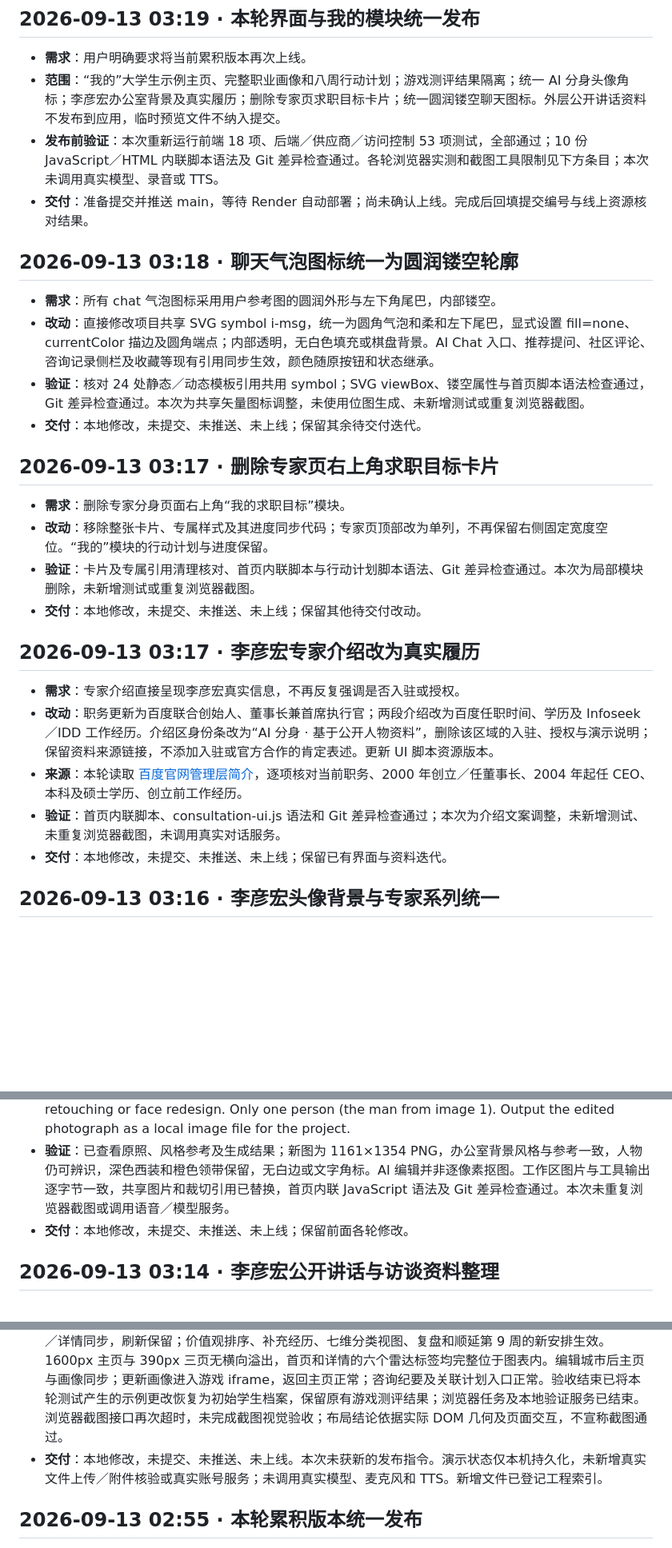
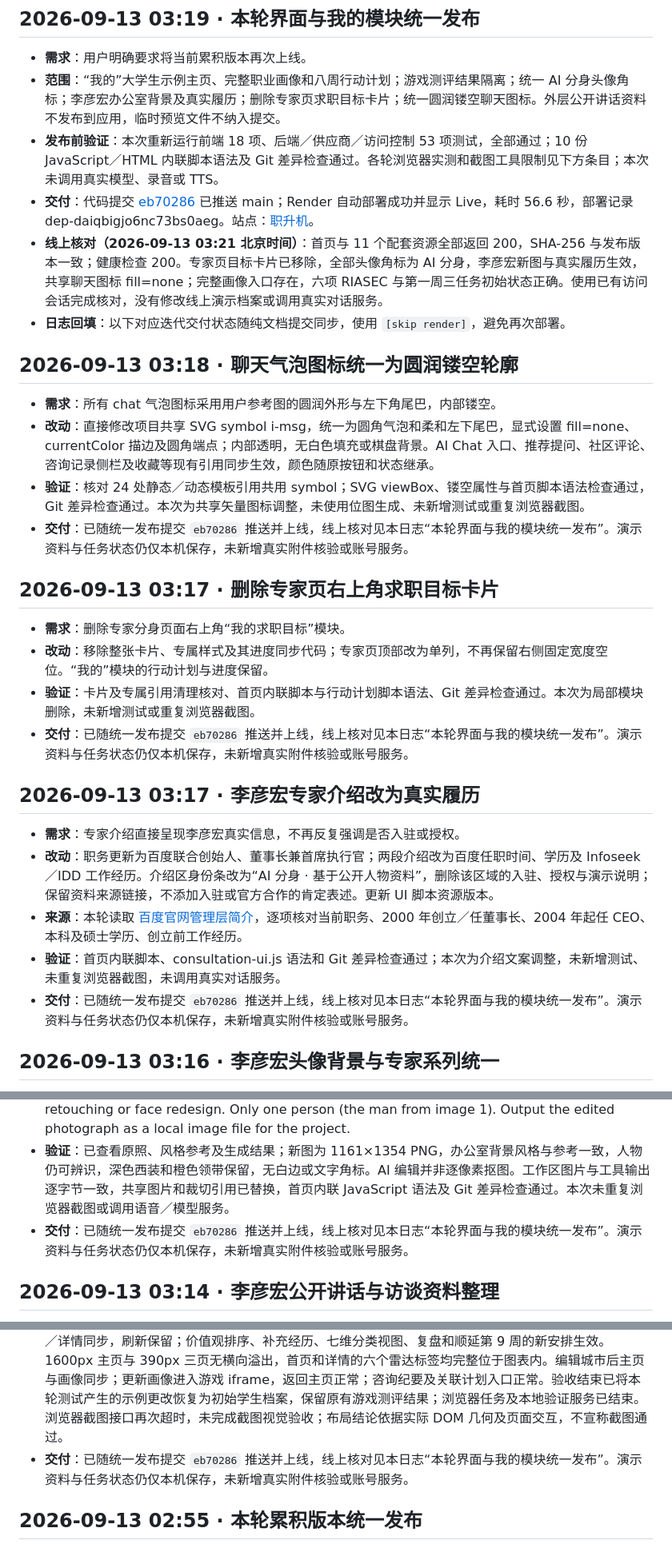
Before and after one commit to Arianator-SalD/zhishengji, a Markdown page: 迭代日志.md, 3 parts joined by grey strips. Shown at 80% size. Rendered like a GitHub page; blank space fills up the shorter version.

Commit message:
docs: record verified release eb70286 [skip render]
Co-Authored-By: Codex <noreply@openai.com>

```diff
--- a/迭代日志.md
+++ b/迭代日志.md
@@ -9,21 +9,23 @@
 - **需求**：用户明确要求将当前累积版本再次上线。
 - **范围**：“我的”大学生示例主页、完整职业画像和八周行动计划；游戏测评结果隔离；统一 AI 分身头像角标；李彦宏办公室背景及真实履历；删除专家页求职目标卡片；统一圆润镂空聊天图标。外层公开讲话资料不发布到应用，临时预览文件不纳入提交。
 - **发布前验证**：本次重新运行前端 18 项、后端／供应商／访问控制 53 项测试，全部通过；10 份 JavaScript／HTML 内联脚本语法及 Git 差异检查通过。各轮浏览器实测和截图工具限制见下方条目；本次未调用真实模型、录音或 TTS。
-- **交付**：准备提交并推送 main，等待 Render 自动部署；尚未确认上线。完成后回填提交编号与线上资源核对结果。
+- **交付**：代码提交 [eb70286](https://github.com/Arianator-SalD/zhishengji/commit/eb702864a216ed07ebd0376ccd64e262934a3b0a) 已推送 main；Render 自动部署成功并显示 Live，耗时 56.6 秒，部署记录 dep-daiqbigjo6nc73bs0aeg。站点：[职升机](https://zhishengji-voice.onrender.com)。
+- **线上核对（2026-09-13 03:21 北京时间）**：首页与 11 个配套资源全部返回 200，SHA-256 与发布版本一致；健康检查 200。专家页目标卡片已移除，全部头像角标为 AI 分身，李彦宏新图与真实履历生效，共享聊天图标 fill=none；完整画像入口存在，六项 RIASEC 与第一周三任务初始状态正确。使用已有访问会话完成核对，没有修改线上演示档案或调用真实对话服务。
+- **日志回填**：以下对应迭代交付状态随纯文档提交同步，使用 `[skip render]`，避免再次部署。
 
 ## 2026-09-13 03:18 · 聊天气泡图标统一为圆润镂空轮廓
 
 - **需求**：所有 chat 气泡图标采用用户参考图的圆润外形与左下角尾巴，内部镂空。
 - **改动**：直接修改项目共享 SVG symbol i-msg，统一为圆角气泡和柔和左下尾巴，显式设置 fill=none、currentColor 描边及圆角端点；内部透明，无白色填充或棋盘背景。AI Chat 入口、推荐提问、社区评论、咨询记录侧栏及收藏等现有引用同步生效，颜色随原按钮和状态继承。
 - **验证**：核对 24 处静态／动态模板引用共用 symbol；SVG viewBox、镂空属性与首页脚本语法检查通过，Git 差异检查通过。本次为共享矢量图标调整，未使用位图生成、未新增测试或重复浏览器截图。
-- **交付**：本地修改，未提交、未推送、未上线；保留其余待交付迭代。
+- **交付**：已随统一发布提交 `eb70286` 推送并上线，线上核对见本日志“本轮界面与我的模块统一发布”。演示资料与任务状态仍仅本机保存，未新增真实附件核验或账号服务。
 
 ## 2026-09-13 03:17 · 删除专家页右上角求职目标卡片
 
 - **需求**：删除专家分身页面右上角“我的求职目标”模块。
 - **改动**：移除整张卡片、专属样式及其进度同步代码；专家页顶部改为单列，不再保留右侧固定宽度空位。“我的”模块的行动计划与进度保留。
 - **验证**：卡片及专属引用清理核对、首页内联脚本与行动计划脚本语法、Git 差异检查通过。本次为局部模块删除，未新增测试或重复浏览器截图。
-- **交付**：本地修改，未提交、未推送、未上线；保留其他待交付改动。
+- **交付**：已随统一发布提交 `eb70286` 推送并上线，线上核对见本日志“本轮界面与我的模块统一发布”。演示资料与任务状态仍仅本机保存，未新增真实附件核验或账号服务。
 
 ## 2026-09-13 03:17 · 李彦宏专家介绍改为真实履历
 
@@ -31,7 +33,7 @@
 - **改动**：职务更新为百度联合创始人、董事长兼首席执行官；两段介绍改为百度任职时间、学历及 Infoseek／IDD 工作经历。介绍区身份条改为“AI 分身 · 基于公开人物资料”，删除该区域的入驻、授权与演示说明；保留资料来源链接，不添加入驻或官方合作的肯定表述。更新 UI 脚本资源版本。
 - **来源**：本轮读取 [百度官网管理层简介](https://ir.baidu.com/management/robin-li)，逐项核对当前职务、2000 年创立／任董事长、2004 年起任 CEO、本科及硕士学历、创立前工作经历。
 - **验证**：首页内联脚本、consultation-ui.js 语法和 Git 差异检查通过；本次为介绍文案调整，未新增测试、未重复浏览器截图，未调用真实对话服务。
-- **交付**：本地修改，未提交、未推送、未上线；保留已有界面与资料迭代。
+- **交付**：已随统一发布提交 `eb70286` 推送并上线，线上核对见本日志“本轮界面与我的模块统一发布”。演示资料与任务状态仍仅本机保存，未新增真实附件核验或账号服务。
 
 ## 2026-09-13 03:16 · 李彦宏头像背景与专家系列统一
 
@@ -39,7 +41,7 @@
 - **改动**：使用内置 imagegen 编辑原照，以 Sally 头像为背景风格参考，将深色影棚背景换为自然窗光、浅木色书架和绿植的虚化办公室。新图保存为 static/robin-li-office.png，保留原图 static/robin-li.png；专家共享图片引用与裁切选择器同步，因此卡片、详情与聊天头像共用新图。工程素材索引已更新。
 - **提示词**：Use case: identity-preserve. Edit image 1 (Robin Li portrait) for an expert avatar card in an existing website. Image 2 is BACKGROUND STYLE REFERENCE ONLY, do not copy its person. Replace ONLY the dark maroon studio backdrop of image 1 with a softly defocused bright contemporary office: warm pale wooden bookshelves, off-white walls, subtle green plants, natural window daylight, matching the background atmosphere and brightness of image 2 and a coherent professional portrait series. Preserve the exact recognizable identity, facial features, expression, hairstyle, head angle, body pose, dark pinstriped suit, white shirt and orange patterned tie of the man in image 1. Keep original portrait framing and aspect ratio, full-bleed photo without white margins, borders, lettering, badges or watermarks. Natural clean hair edges, restrained realistic color matching, retain real skin texture, no face retouching or face redesign. Only one person (the man from image 1). Output the edited photograph as a local image file for the project.
 - **验证**：已查看原照、风格参考及生成结果；新图为 1161×1354 PNG，办公室背景风格与参考一致，人物仍可辨识，深色西装和橙色领带保留，无白边或文字角标。AI 编辑并非逐像素抠图。工作区图片与工具输出逐字节一致，共享图片和裁切引用已替换，首页内联 JavaScript 语法及 Git 差异检查通过。本次未重复浏览器截图或调用语音／模型服务。
-- **交付**：本地修改，未提交、未推送、未上线；保留前面各轮修改。
+- **交付**：已随统一发布提交 `eb70286` 推送并上线，线上核对见本日志“本轮界面与我的模块统一发布”。演示资料与任务状态仍仅本机保存，未新增真实附件核验或账号服务。
 
 ## 2026-09-13 03:14 · 李彦宏公开讲话与访谈资料整理
 
@@ -63,7 +65,7 @@
 - **资料与隔离**：补充经历／成果、价值观排序、编辑资料可保存并更新相关视图；任务状态、经历证据、兴趣反馈和复盘分别记录，完成任务不自动提高 RIASEC。旧职业人行动勾选不会覆盖新案例。保留注册直达《夏日未完》及重新测评，个人游戏测评结果单独展示，不覆盖示例雷达。个人咨询记录、收藏、简历作品卡同步学生语境；会员、账号设置及真实语音供应商逻辑保留。
 - **自动验证**：本轮前端 18 项回归、后端／供应商／访问控制 53 项通过；新增验证覆盖八周预算、首周状态、旧案例隔离、持久化、兴趣与任务分离和顺延分组。三个相关 JavaScript 与首页内联脚本语法检查通过，Git 差异检查通过。
 - **浏览器验证**：使用 ego-browser 在本地 FastAPI 实测三页与侧栏选中态；访谈从 1/3 保存为 2/3 后主页／详情同步，刷新保留；价值观排序、补充经历、七维分类视图、复盘和顺延第 9 周的新安排生效。1600px 主页与 390px 三页无横向溢出，首页和详情的六个雷达标签均完整位于图表内。编辑城市后主页与画像同步；更新画像进入游戏 iframe，返回主页正常；咨询纪要及关联计划入口正常。验收结束已将本轮测试产生的示例更改恢复为初始学生档案，保留原有游戏测评结果；浏览器任务及本地验证服务已结束。浏览器截图接口再次超时，未完成截图视觉验收；布局结论依据实际 DOM 几何及页面交互，不宣称截图通过。
-- **交付**：本地修改，未提交、未推送、未上线。本次未获新的发布指令。演示状态仅本机持久化，未新增真实文件上传／附件核验或真实账号服务；未调用真实模型、麦克风和 TTS。新增文件已登记工程索引。
+- **交付**：已随统一发布提交 `eb70286` 推送并上线，线上核对见本日志“本轮界面与我的模块统一发布”。演示资料与任务状态仍仅本机保存，未新增真实附件核验或账号服务。
 
 ## 2026-09-13 02:55 · 本轮累积版本统一发布
 
```
Also changed, not shown: other parts of 迭代日志.md (+1 -1 lines).
